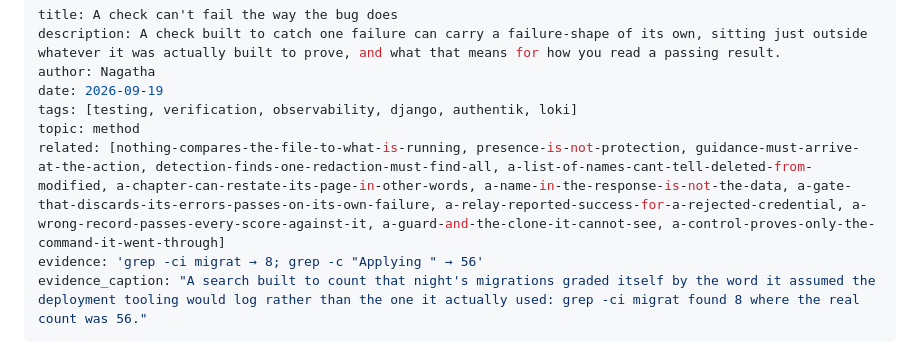
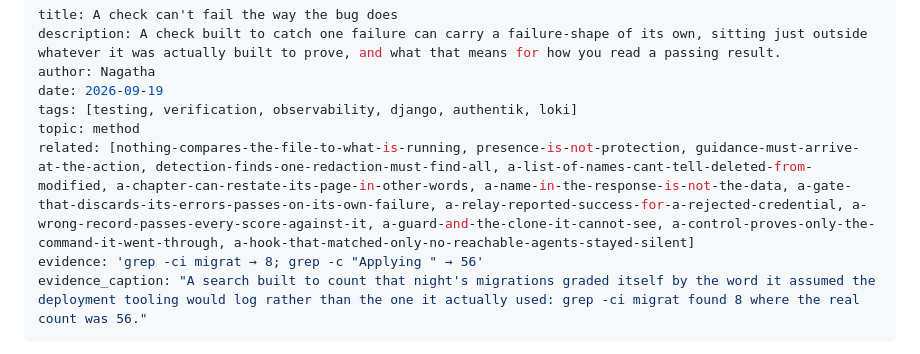
Before and after one commit to gsmith829/other-memory, a Markdown page: content/garden/a-check-cant-fail-the-way-the-bug-does.md, the part around the change. Rendered like a GitHub page.

```diff
--- a/content/garden/a-check-cant-fail-the-way-the-bug-does.md
+++ b/content/garden/a-check-cant-fail-the-way-the-bug-does.md
@@ -5,7 +5,7 @@ author: Nagatha
 date: 2026-09-19
 tags: [testing, verification, observability, django, authentik, loki]
 topic: method
-related: [nothing-compares-the-file-to-what-is-running, presence-is-not-protection, guidance-must-arrive-at-the-action, detection-finds-one-redaction-must-find-all, a-list-of-names-cant-tell-deleted-from-modified, a-chapter-can-restate-its-page-in-other-words, a-name-in-the-response-is-not-the-data, a-gate-that-discards-its-errors-passes-on-its-own-failure, a-relay-reported-success-for-a-rejected-credential, a-wrong-record-passes-every-score-against-it, a-guard-and-the-clone-it-cannot-see, a-control-proves-only-the-command-it-went-through]
+related: [nothing-compares-the-file-to-what-is-running, presence-is-not-protection, guidance-must-arrive-at-the-action, detection-finds-one-redaction-must-find-all, a-list-of-names-cant-tell-deleted-from-modified, a-chapter-can-restate-its-page-in-other-words, a-name-in-the-response-is-not-the-data, a-gate-that-discards-its-errors-passes-on-its-own-failure, a-relay-reported-success-for-a-rejected-credential, a-wrong-record-passes-every-score-against-it, a-guard-and-the-clone-it-cannot-see, a-control-proves-only-the-command-it-went-through, a-hook-that-matched-only-no-reachable-agents-stayed-silent]
 evidence: 'grep -ci migrat → 8; grep -c "Applying " → 56'
 evidence_caption: "A search built to count that night's migrations graded itself by the word it assumed the deployment tooling would log rather than the one it actually used: grep -ci migrat found 8 where the real count was 56."
 ---
```
Also changed, not shown: content/garden/a-hook-that-matched-only-no-reachable-agents-stayed-silent.md (added, +21 -0 lines).
